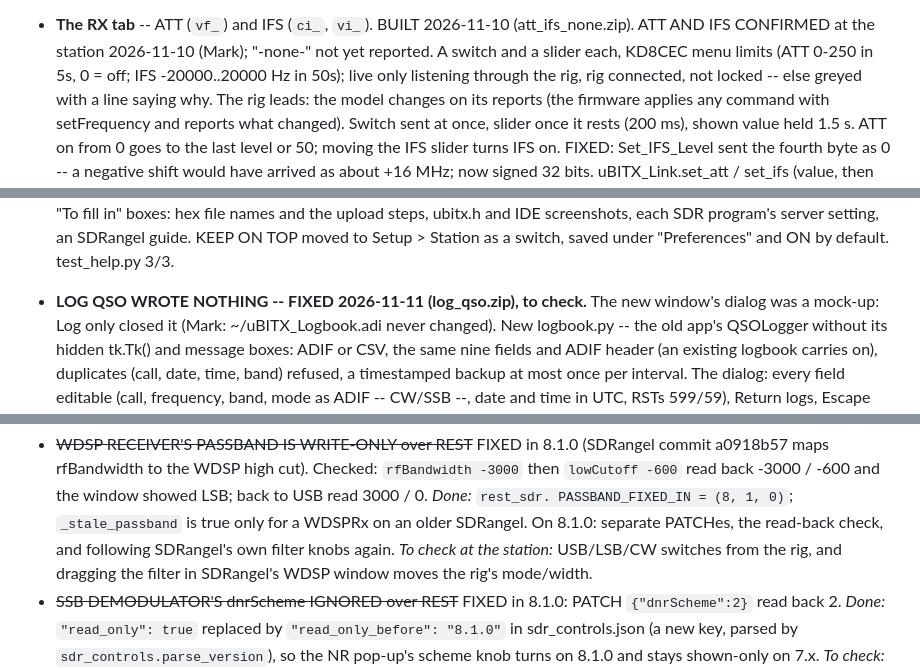
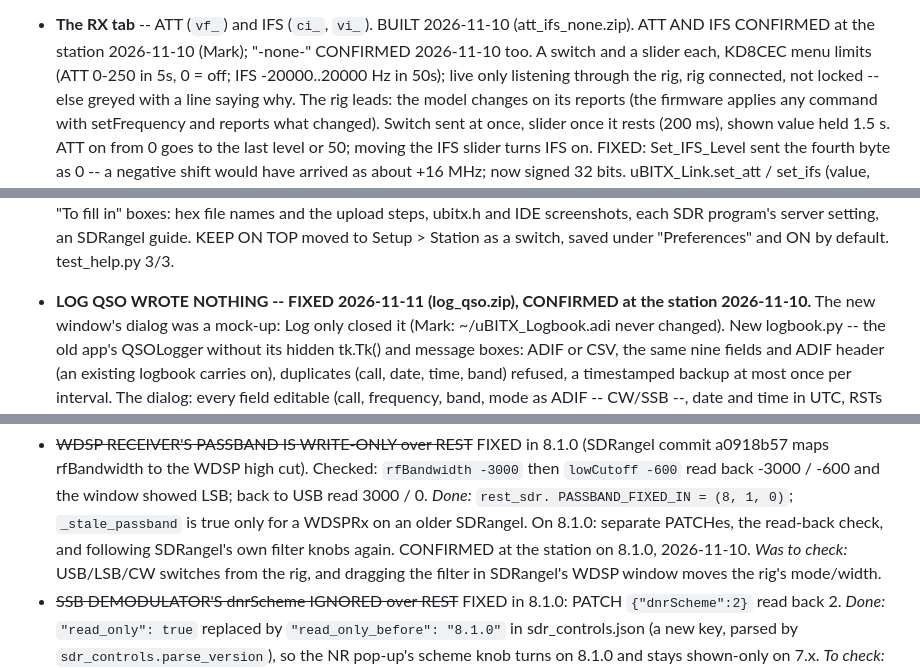
Before and after one commit to AJ6CU/ubitx_cec_desktop_nextgen, a Markdown page: docs/TODO.md, 3 parts joined by grey strips. GitHub-like rendering.

```diff
--- a/docs/TODO.md
+++ b/docs/TODO.md
@@ -412,7 +413,7 @@ rig and SDR++. Still to do, roughly in order of value:
     with the configuration, not on this tab's rig controls.
 * **The RX tab** -- ATT (`vf_`) and IFS (`ci_`, `vi_`). BUILT 2026-11-10
   (att_ifs_none.zip). ATT AND IFS CONFIRMED at the station 2026-11-10 (Mark);
-  "-none-" not yet reported. A switch and a slider
+  "-none-" CONFIRMED 2026-11-10 too. A switch and a slider
   each, KD8CEC menu limits (ATT 0-250 in 5s, 0 = off; IFS -20000..20000 Hz
   in 50s); live only listening through the rig, rig connected, not locked --
   else greyed with a line saying why. The rig leads: the model changes on
@@ -447,7 +448,7 @@ rig and SDR++. Still to do, roughly in order of value:
   the upload steps, ubitx.h and IDE screenshots, each SDR program's server
   setting, an SDRangel guide. KEEP ON TOP moved to Setup > Station as a
   switch, saved under "Preferences" and ON by default. test_help.py 3/3.
-* **LOG QSO WROTE NOTHING -- FIXED 2026-11-11 (log_qso.zip), to check.**
+* **LOG QSO WROTE NOTHING -- FIXED 2026-11-11 (log_qso.zip), CONFIRMED at the station 2026-11-10.**
   The new window's dialog was a mock-up: Log only closed it (Mark:
   ~/uBITX_Logbook.adi never changed). New logbook.py -- the old app's
   QSOLogger without its hidden tk.Tk() and message boxes: ADIF or CSV, the
@@ -1920,7 +1928,8 @@ untested, so the gate is 8.1.0. Lower it only after checking an 8.0.0.
   window showed LSB; back to USB read 3000 / 0. *Done:* `rest_sdr.
   PASSBAND_FIXED_IN = (8, 1, 0)`; `_stale_passband` is true only for a WDSPRx
   on an older SDRangel. On 8.1.0: separate PATCHes, the read-back check, and
-  following SDRangel's own filter knobs again. *To check at the station:*
+  following SDRangel's own filter knobs again. CONFIRMED at the station on
+  8.1.0, 2026-11-10. *Was to check:*
   USB/LSB/CW switches from the rig, and dragging the filter in SDRangel's
   WDSP window moves the rig's mode/width.
 - ~~SSB DEMODULATOR'S dnrScheme IGNORED over REST~~ FIXED in 8.1.0: PATCH
```
Also changed, not shown: other parts of docs/TODO.md (+90 -3 lines), docs/OPEN_ITEMS.md (+3 -8 lines).
